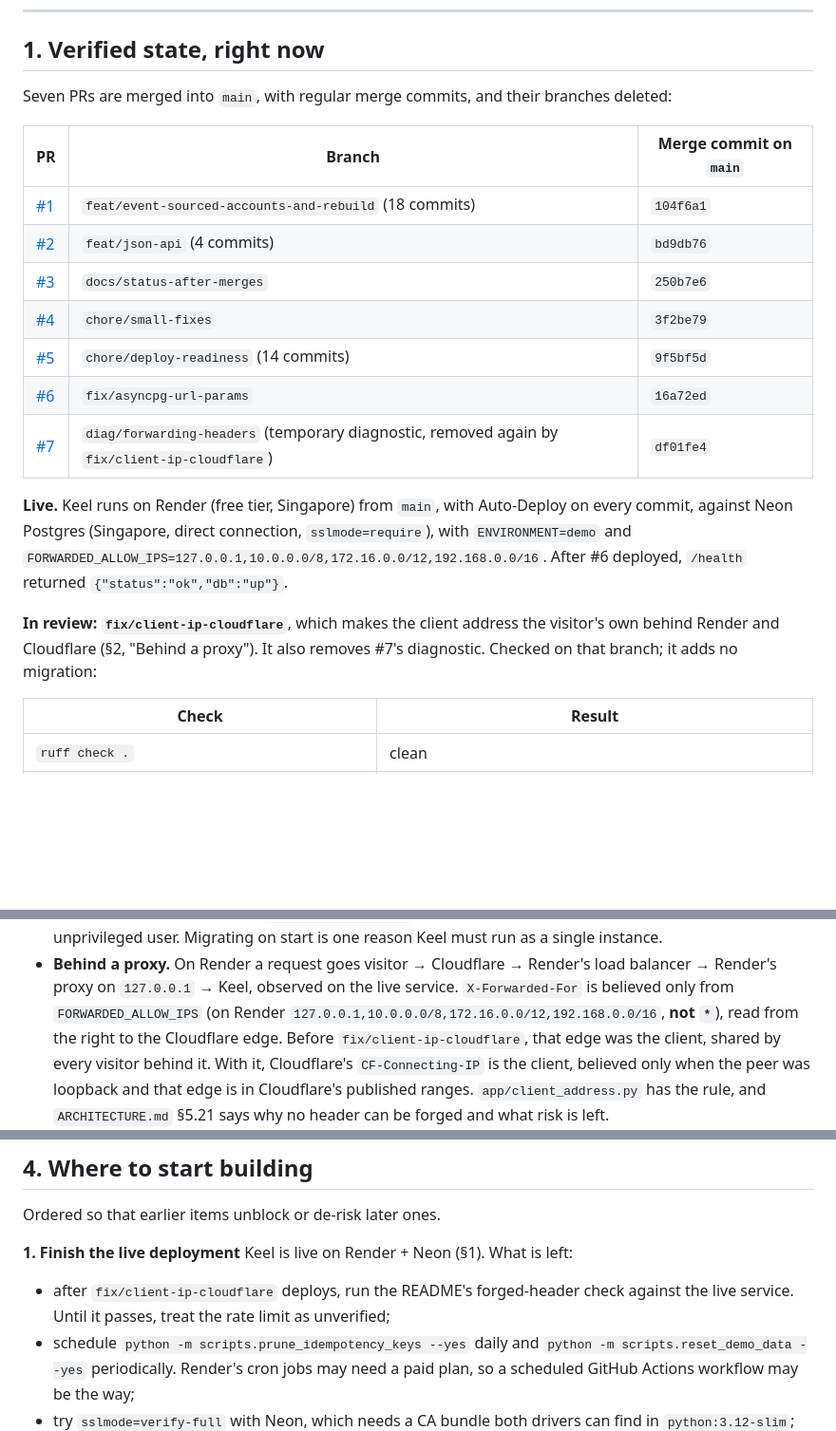
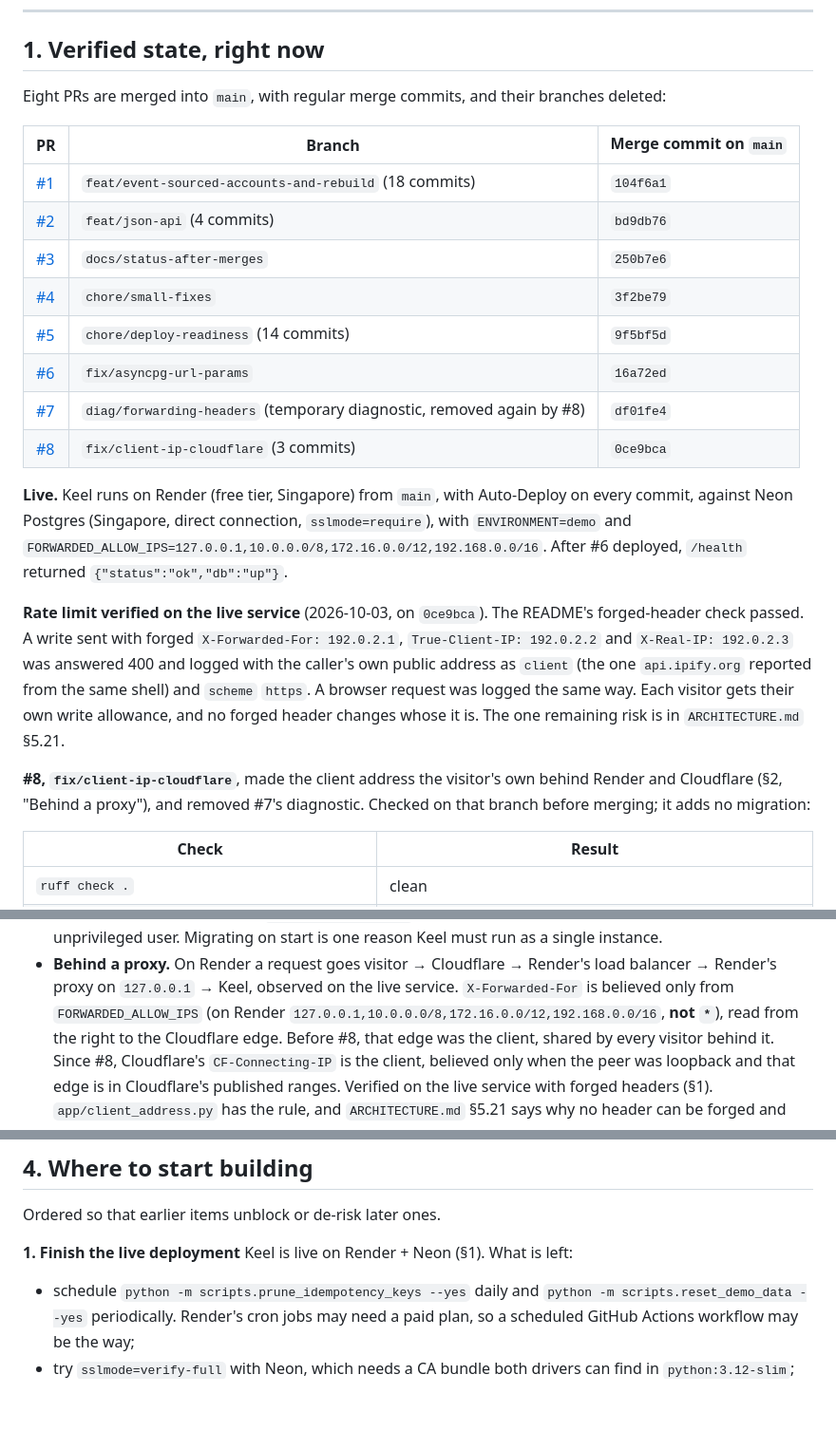
Before and after one commit to Atreyeed02/Keel, a Markdown page: docs/STATUS.md, 3 parts joined by grey strips. Shown at 95% size. Rendered like a GitHub page; blank space fills up the shorter version.

Commit message:
docs(status): the rate limit is verified on the live service
The README's forged-header check passed on 0ce9bca (2026-10-03): a
write with forged X-Forwarded-For, True-Client-IP and X-Real-IP was
logged with the caller's own public address and scheme https, as was a
browser request. STATUS now records that, adds #8 to the merged PRs,
and drops the check from the remaining deployment work.

```diff
--- a/docs/STATUS.md
+++ b/docs/STATUS.md
@@ -10,7 +10,7 @@ does not repeat it.
 
 ## 1. Verified state, right now
 
-Seven PRs are merged into `main`, with regular merge commits, and their
+Eight PRs are merged into `main`, with regular merge commits, and their
 branches deleted:
 
 | PR | Branch | Merge commit on `main` |
@@ -21,7 +21,8 @@ branches deleted:
 | [#4](https://github.com/Atreyeed02/Keel/pull/4) | `chore/small-fixes` | `3f2be79` |
 | [#5](https://github.com/Atreyeed02/Keel/pull/5) | `chore/deploy-readiness` (14 commits) | `9f5bf5d` |
 | [#6](https://github.com/Atreyeed02/Keel/pull/6) | `fix/asyncpg-url-params` | `16a72ed` |
-| [#7](https://github.com/Atreyeed02/Keel/pull/7) | `diag/forwarding-headers` (temporary diagnostic, removed again by `fix/client-ip-cloudflare`) | `df01fe4` |
+| [#7](https://github.com/Atreyeed02/Keel/pull/7) | `diag/forwarding-headers` (temporary diagnostic, removed again by #8) | `df01fe4` |
+| [#8](https://github.com/Atreyeed02/Keel/pull/8) | `fix/client-ip-cloudflare` (3 commits) | `0ce9bca` |
 
 **Live.** Keel runs on Render (free tier, Singapore) from `main`, with
 Auto-Deploy on every commit, against Neon Postgres (Singapore, direct
@@ -29,9 +30,18 @@ connection, `sslmode=require`), with `ENVIRONMENT=demo` and
 `FORWARDED_ALLOW_IPS=127.0.0.1,10.0.0.0/8,172.16.0.0/12,192.168.0.0/16`.
 After #6 deployed, `/health` returned `{"status":"ok","db":"up"}`.
 
-**In review: `fix/client-ip-cloudflare`**, which makes the client address
-the visitor's own behind Render and Cloudflare (§2, "Behind a proxy"). It
-also removes #7's diagnostic. Checked on that branch; it adds no migration:
+**Rate limit verified on the live service** (2026-10-03, on `0ce9bca`). The
+README's forged-header check passed. A write sent with forged
+`X-Forwarded-For: 192.0.2.1`, `True-Client-IP: 192.0.2.2` and
+`X-Real-IP: 192.0.2.3` was answered 400 and logged with the caller's own
+public address as `client` (the one `api.ipify.org` reported from the same
+shell) and `scheme` `https`. A browser request was logged the same way.
+Each visitor gets their own write allowance, and no forged header changes
+whose it is. The one remaining risk is in `ARCHITECTURE.md` §5.21.
+
+**#8, `fix/client-ip-cloudflare`**, made the client address the visitor's
+own behind Render and Cloudflare (§2, "Behind a proxy"), and removed #7's
+diagnostic. Checked on that branch before merging; it adds no migration:
 
 | Check | Result |
 |---|---|
@@ -225,10 +235,11 @@ What a public demo on a container host needs, with the README's
   on the live service. `X-Forwarded-For` is believed only from
   `FORWARDED_ALLOW_IPS` (on Render
   `127.0.0.1,10.0.0.0/8,172.16.0.0/12,192.168.0.0/16`, **not `*`**), read
-  from the right to the Cloudflare edge. Before `fix/client-ip-cloudflare`,
-  that edge was the client, shared by every visitor behind it. With it,
-  Cloudflare's `CF-Connecting-IP` is the client, believed only when the peer
-  was loopback and that edge is in Cloudflare's published ranges.
+  from the right to the Cloudflare edge. Before #8, that edge was the
+  client, shared by every visitor behind it. Since #8, Cloudflare's
+  `CF-Connecting-IP` is the client, believed only when the peer was
+  loopback and that edge is in Cloudflare's published ranges. Verified on
+  the live service with forged headers (§1).
   `app/client_address.py` has the rule, and `ARCHITECTURE.md` §5.21 says why
   no header can be forged and what risk is left.
 - **HTTP hardening.** A 64 KiB body limit (413) and security headers,
@@ -277,9 +288,6 @@ Ordered so that earlier items unblock or de-risk later ones.
 **1. Finish the live deployment**
 Keel is live on Render + Neon (§1). What is left:
 
-- after `fix/client-ip-cloudflare` deploys, run the README's forged-header
-  check against the live service. Until it passes, treat the rate limit as
-  unverified;
 - schedule `python -m scripts.prune_idempotency_keys --yes` daily and
   `python -m scripts.reset_demo_data --yes` periodically. Render's cron jobs
   may need a paid plan, so a scheduled GitHub Actions workflow may be the
```
